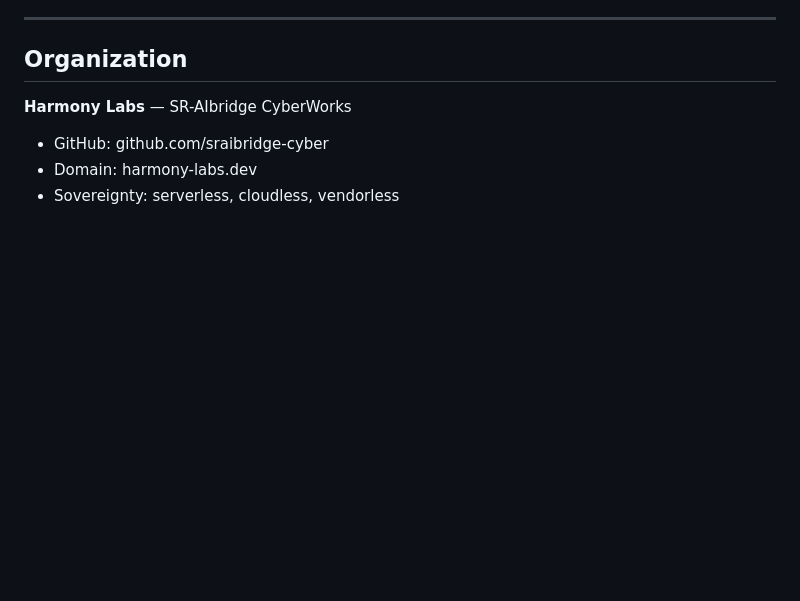
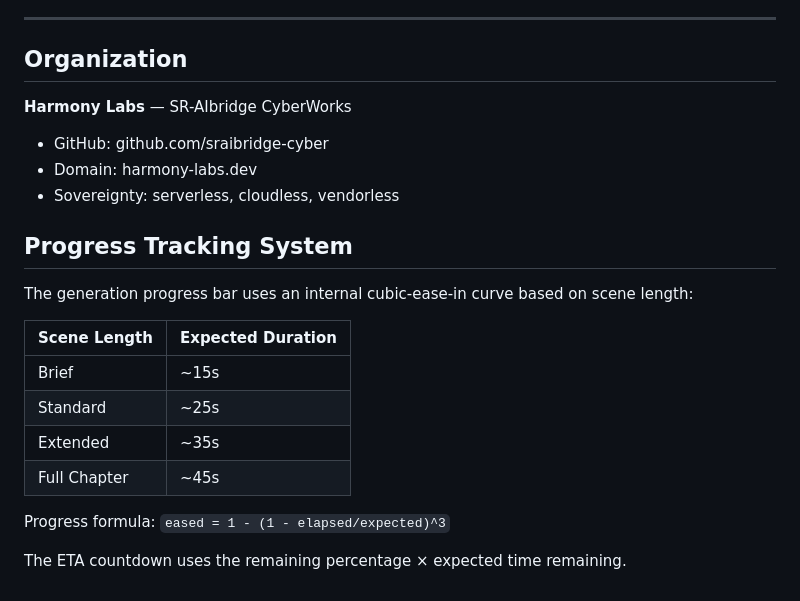
Before and after one commit to sraibridge-cyber/Midnight-Grimoire, a Markdown page: README.md, the part around the change. GitHub-like rendering; blank space fills up the shorter version.

Commit message:
ADD: progress tracking system to README

```diff
--- a/README.md
+++ b/README.md
@@ -94,3 +94,17 @@ Story generation routes through `/api/mg-generate` (Hono server route on zo.spac
 - GitHub: github.com/sraibridge-cyber
 - Domain: harmony-labs.dev
 - Sovereignty: serverless, cloudless, vendorless
+## Progress Tracking System
+
+The generation progress bar uses an internal cubic-ease-in curve based on scene length:
+
+| Scene Length | Expected Duration |
+|--------------|-------------------|
+| Brief        | ~15s              |
+| Standard     | ~25s              |
+| Extended     | ~35s              |
+| Full Chapter | ~45s              |
+
+Progress formula: `eased = 1 - (1 - elapsed/expected)^3`
+
+The ETA countdown uses the remaining percentage × expected time remaining.
```
